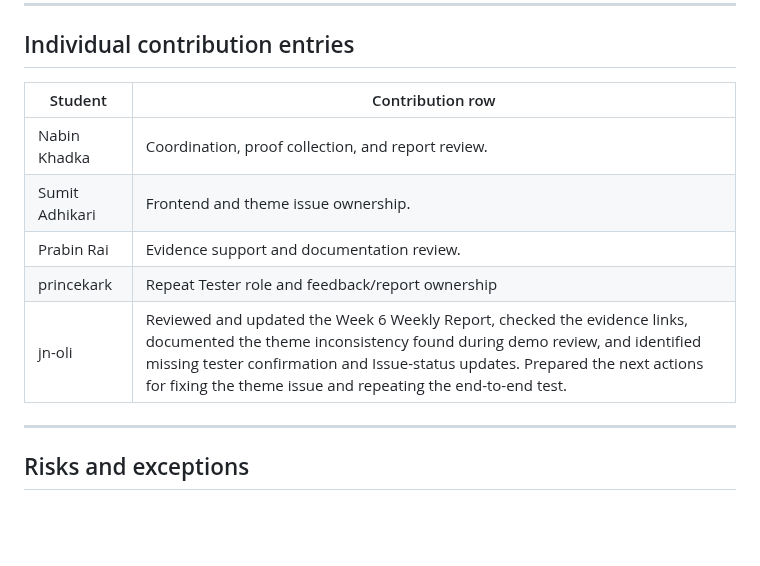
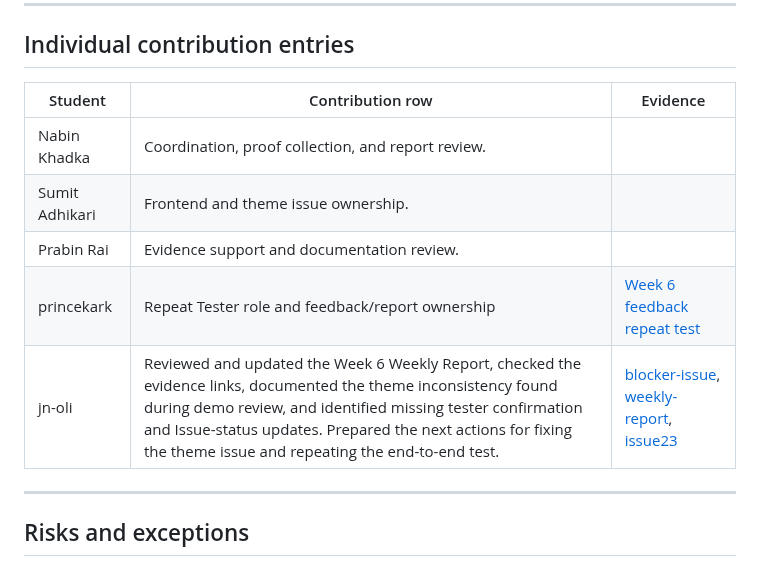
Before and after one commit to CapstoneDesign-Fall2026-UlsanCollege/Team-5-Capstone-Design, a Markdown page: docs/Week6/WEEKLY_REPORT.md, the part around the change. GitHub-like rendering; blank space fills up the shorter version.

Commit message:
Add evidence column to individual contributions

```diff
--- a/docs/Week6/WEEKLY_REPORT.md
+++ b/docs/Week6/WEEKLY_REPORT.md
@@ -86,13 +86,14 @@ Theme/color inconsistency in the visual UI remains open and should be tracked in
 
 ## Individual contribution entries
 
-| Student | Contribution row |
-|---|---|
+| Student | Contribution row | Evidence |
+|---|---| --- |
 | Nabin Khadka | Coordination, proof collection, and report review. |
 | Sumit Adhikari | Frontend and theme issue ownership. |
 | Prabin Rai | Evidence support and documentation review. |
 | princekark | Repeat Tester role and feedback/report ownership | [Week 6 feedback](WEEK6_FEEDBACK_AND_SUGGESTIONS.md) [repeat test](https://github.com/CapstoneDesign-Fall2026-UlsanCollege/Team-5-Capstone-Design/issues/23#issuecomment-6128260620) |
 | jn-oli |Reviewed and updated the Week 6 Weekly Report, checked the evidence links, documented the theme inconsistency found during demo review, and identified missing tester confirmation and Issue-status updates. Prepared the next actions for fixing the theme issue and repeating the end-to-end test.| [blocker-issue](https://github.com/CapstoneDesign-Fall2026-UlsanCollege/Team-5-Capstone-Design/issues/25), [weekly-report](https://github.com/CapstoneDesign-Fall2026-UlsanCollege/Team-5-Capstone-Design/blob/b475dfc5fd1b0a4af554030672bc8db6ad165a39/docs/Week6/WEEKLY_REPORT.md), [issue23](https://github.com/CapstoneDesign-Fall2026-UlsanCollege/Team-5-Capstone-Design/issues/23) |
+
 
 ---
 
```
